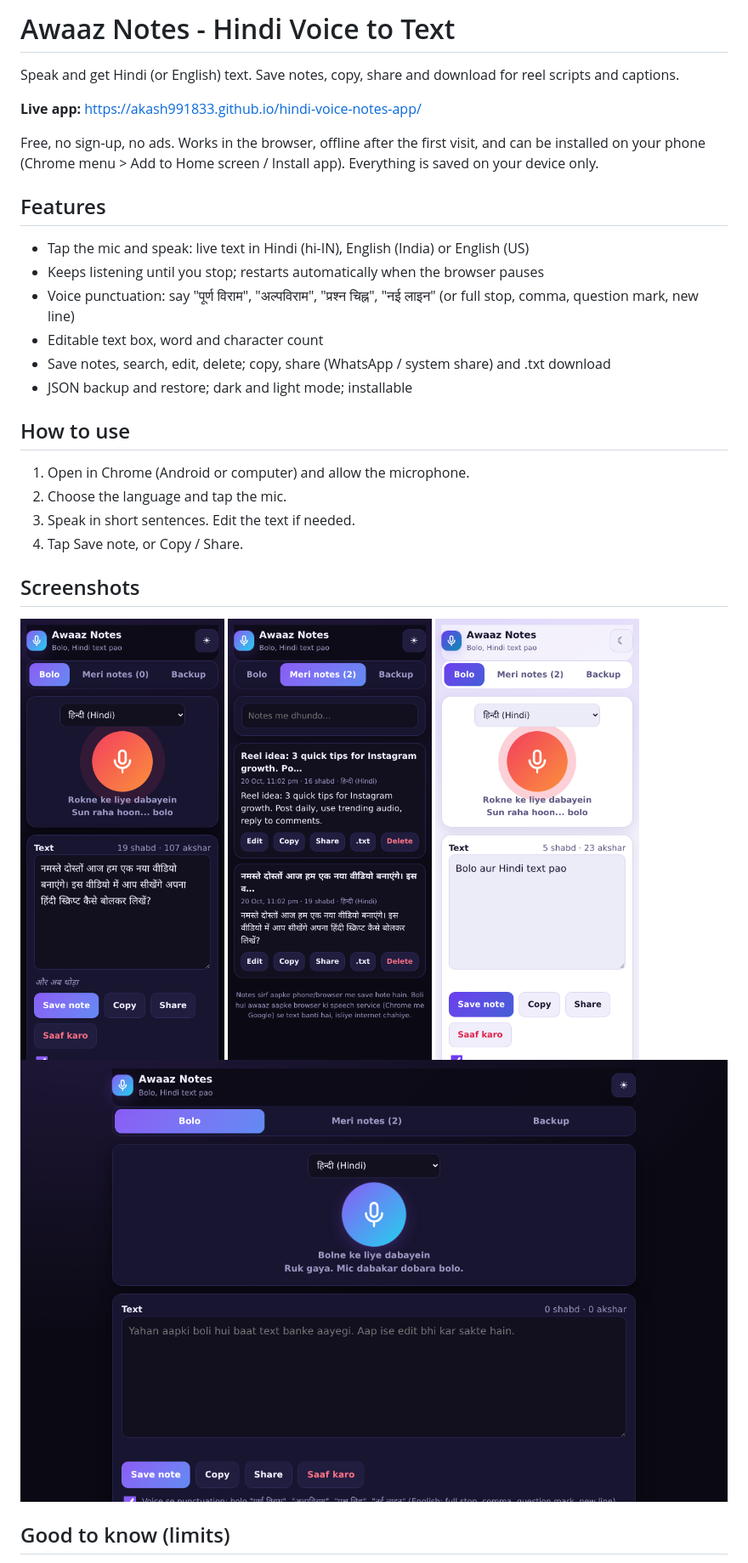
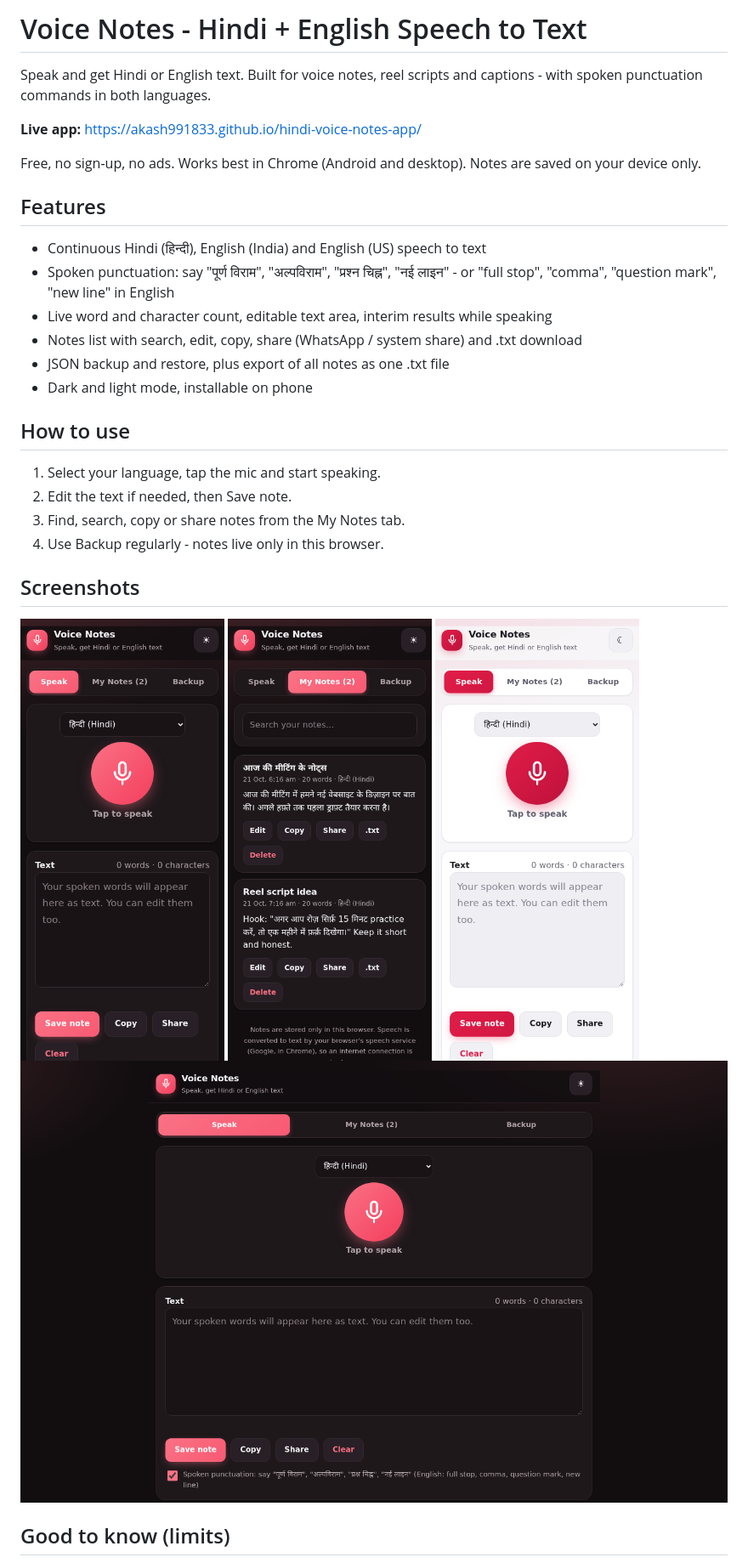
Before and after one commit to AKASH991833/hindi-voice-notes-app, a Markdown page: README.md, the part around one of its changes. Shown at 85% size. GitHub-like rendering; pictures changed too: screenshots/1-record.png, screenshots/2-notes.png, screenshots/3-desktop.png.

Commit message:
Design upgrade: premium UI, full English text, fixed service worker, new screenshots

```diff
--- a/README.md
+++ b/README.md
@@ -1,26 +1,26 @@
-# Awaaz Notes - Hindi Voice to Text
+# Voice Notes - Hindi + English Speech to Text
 
-Speak and get Hindi (or English) text. Save notes, copy, share and download for reel scripts and captions.
+Speak and get Hindi or English text. Built for voice notes, reel scripts and captions - with spoken punctuation commands in both languages.
 
 **Live app:** https://akash991833.github.io/hindi-voice-notes-app/
 
-Free, no sign-up, no ads. Works in the browser, offline after the first visit, and can be installed on your phone (Chrome menu > Add to Home screen / Install app). Everything is saved on your device only.
+Free, no sign-up, no ads. Works best in Chrome (Android and desktop). Notes are saved on your device only.
 
 ## Features
 
-- Tap the mic and speak: live text in Hindi (hi-IN), English (India) or English (US)
-- Keeps listening until you stop; restarts automatically when the browser pauses
-- Voice punctuation: say "पूर्ण विराम", "अल्पविराम", "प्रश्न चिह्न", "नई लाइन" (or full stop, comma, question mark, new line)
-- Editable text box, word and character count
-- Save notes, search, edit, delete; copy, share (WhatsApp / system share) and .txt download
-- JSON backup and restore; dark and light mode; installable
+- Continuous Hindi (हिन्दी), English (India) and English (US) speech to text
+- Spoken punctuation: say "पूर्ण विराम", "अल्पविराम", "प्रश्न चिह्न", "नई लाइन" - or "full stop", "comma", "question mark", "new line" in English
+- Live word and character count, editable text area, interim results while speaking
+- Notes list with search, edit, copy, share (WhatsApp / system share) and .txt download
+- JSON backup and restore, plus export of all notes as one .txt file
+- Dark and light mode, installable on phone
 
 ## How to use
 
-1. Open in Chrome (Android or computer) and allow the microphone.
-2. Choose the language and tap the mic.
-3. Speak in short sentences. Edit the text if needed.
-4. Tap Save note, or Copy / Share.
+1. Select your language, tap the mic and start speaking.
+2. Edit the text if needed, then Save note.
+3. Find, search, copy or share notes from the My Notes tab.
+4. Use Backup regularly - notes live only in this browser.
 
 ## Screenshots
 
```
Also changed, not shown: other parts of README.md (+9 -10 lines), 6 other files.
